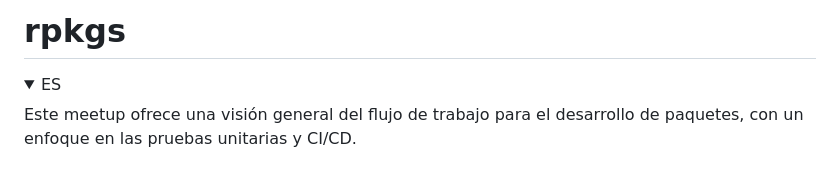
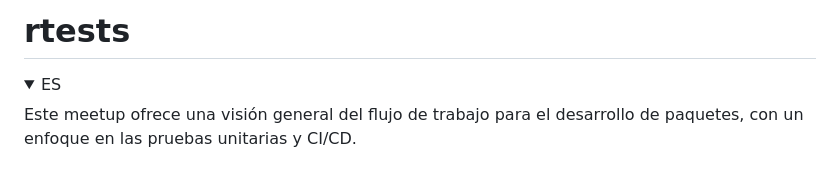
Before and after one commit to ixpantia/inc.rtests, a Markdown page: README.md, the part around the change. Drawn GitHub-style; folded sections open.

```diff
--- a/README.md
+++ b/README.md
@@ -1,4 +1,4 @@
-# rpkgs
+# rtests
 
 <details><summary>ES</summary>
 
```
